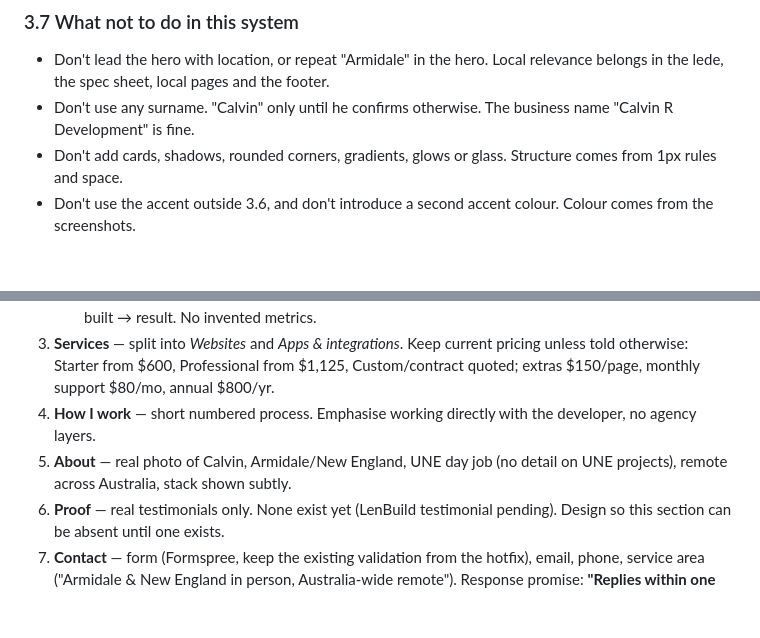
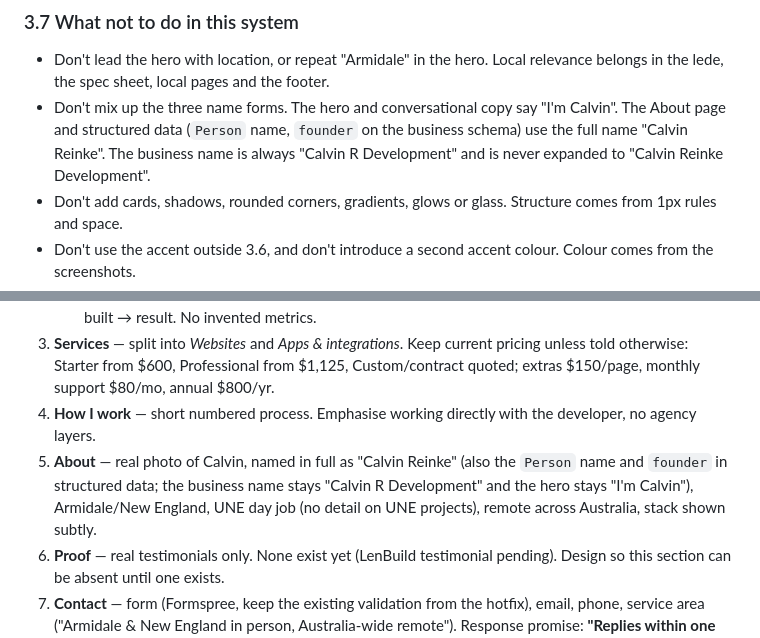
Before and after one commit to Lyfe4/cal_web, a Markdown page: DESIGN_BRIEF.md, 2 parts joined by grey strips. Rendered like a GitHub page; blank space fills up the shorter version.

Commit message:
docs(design): allow full name on About page and in structured data
The hero keeps "I'm Calvin". The About page and the Person/founder
structured data use "Calvin Reinke". The business name stays
"Calvin R Development". Replaces the surname ban in Section 3.7 and
updates the About entry in Section 6.

Co-Authored-By: Claude Opus 5.5 <noreply@anthropic.com>

```diff
--- a/DESIGN_BRIEF.md
+++ b/DESIGN_BRIEF.md
@@ -164,7 +164,7 @@ The scale is bimodal: big statements (42–104px) and small functional text (11
 ### 3.7 What not to do in this system
 
 - Don't lead the hero with location, or repeat "Armidale" in the hero. Local relevance belongs in the lede, the spec sheet, local pages and the footer.
-- Don't use any surname. "Calvin" only until he confirms otherwise. The business name "Calvin R Development" is fine.
+- Don't mix up the three name forms. The hero and conversational copy say "I'm Calvin". The About page and structured data (`Person` name, `founder` on the business schema) use the full name "Calvin Reinke". The business name is always "Calvin R Development" and is never expanded to "Calvin Reinke Development".
 - Don't add cards, shadows, rounded corners, gradients, glows or glass. Structure comes from 1px rules and space.
 - Don't use the accent outside 3.6, and don't introduce a second accent colour. Colour comes from the screenshots.
 - Don't put a screenshot on the page unframed, let frames in one list differ in width or right edge, or crop the work so it's clipped or mostly empty.
@@ -270,7 +270,7 @@ Study for *specific* things (listed next to each) — do not copy any site whole
    Each: screenshot, type of work, problem → what was built → result. No invented metrics.
 3. **Services** — split into *Websites* and *Apps & integrations*. Keep current pricing unless told otherwise: Starter from $600, Professional from $1,125, Custom/contract quoted; extras $150/page, monthly support $80/mo, annual $800/yr.
 4. **How I work** — short numbered process. Emphasise working directly with the developer, no agency layers.
-5. **About** — real photo of Calvin, Armidale/New England, UNE day job (no detail on UNE projects), remote across Australia, stack shown subtly.
+5. **About** — real photo of Calvin, named in full as "Calvin Reinke" (also the `Person` name and `founder` in structured data; the business name stays "Calvin R Development" and the hero stays "I'm Calvin"), Armidale/New England, UNE day job (no detail on UNE projects), remote across Australia, stack shown subtly.
 6. **Proof** — real testimonials only. None exist yet (LenBuild testimonial pending). Design so this section can be absent until one exists.
 7. **Contact** — form (Formspree, keep the existing validation from the hotfix), email, phone, service area ("Armidale & New England in person, Australia-wide remote"). Response promise: **"Replies within one business day"** — no Mon–Fri 9–5 hours anywhere, including schema.
 8. **Local pages** — Armidale, Tamworth, New England. Same design system, genuinely useful local content, not thin keyword pages.
```
